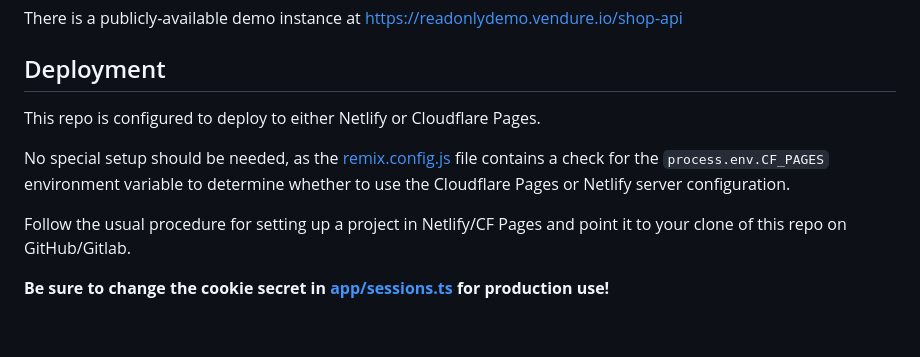
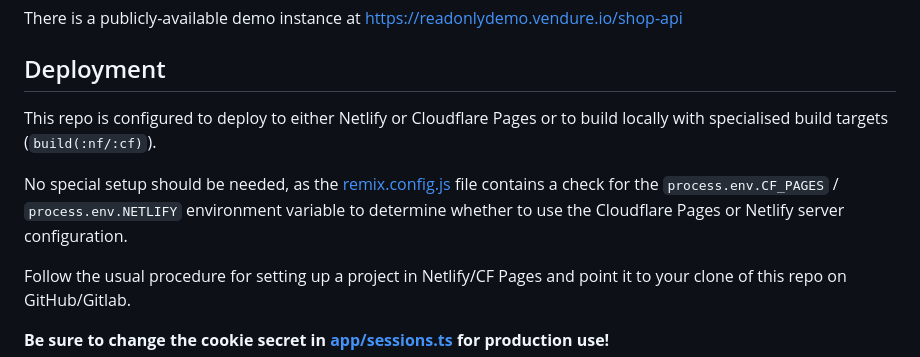
Before and after one commit to vendure-ecommerce/storefront-remix-starter, a Markdown page: README.md, the part around the change. Rendered like a GitHub page; blank space fills up the shorter version.

Commit message:
docs: Update deployment information

```diff
--- a/README.md
+++ b/README.md
@@ -101,9 +101,9 @@ There is a publicly-available demo instance at https://readonlydemo.vendure.io/s
 
 ## Deployment
 
-This repo is configured to deploy to either Netlify or Cloudflare Pages.
+This repo is configured to deploy to either Netlify or Cloudflare Pages or to build locally with specialised build targets (`build(:nf/:cf)`).
 
-No special setup should be needed, as the [remix.config.js](./remix.config.js) file contains a check for the `process.env.CF_PAGES` environment variable to determine whether to use the Cloudflare Pages or Netlify server configuration.
+No special setup should be needed, as the [remix.config.js](./remix.config.js) file contains a check for the `process.env.CF_PAGES` / `process.env.NETLIFY` environment variable to determine whether to use the Cloudflare Pages or Netlify server configuration.
 
 Follow the usual procedure for setting up a project in Netlify/CF Pages and point it to your clone of this repo on GitHub/Gitlab.
 
```
